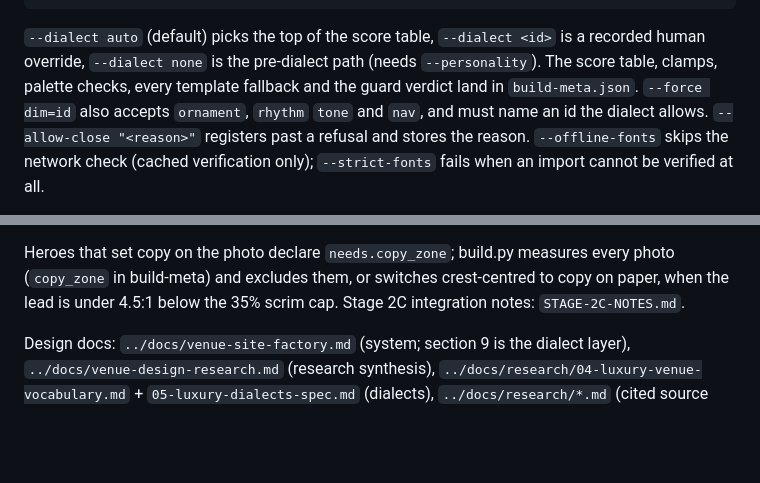
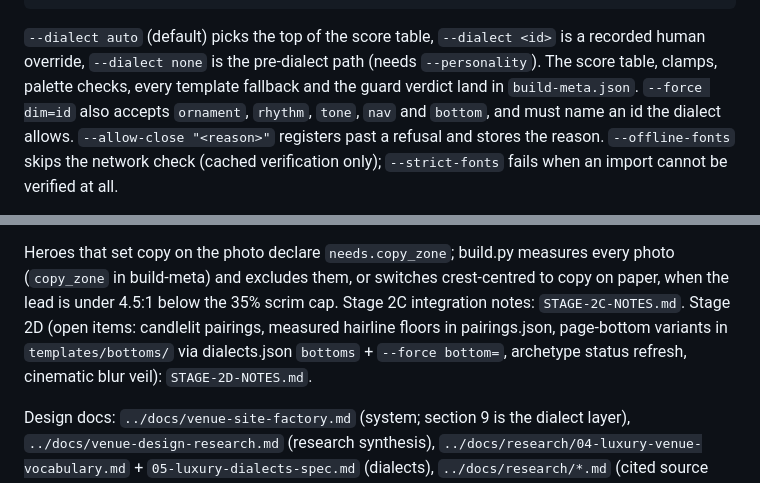
Before and after one commit to pykled/insert-landing, a Markdown page: factory/README.md, 2 parts joined by grey strips. Rendered like a GitHub page; blank space fills up the shorter version.

Commit message:
Factory 2D (8): STAGE-2D-NOTES.md (changes, evidence, proof QA, matrix, deferred) + README pointers
Co-Authored-By: Claude Opus 5.5 <noreply@anthropic.com>

````diff
--- a/factory/README.md
+++ b/factory/README.md
@@ -40,8 +40,8 @@ python3 build.py content/stonehurst.json --variant e --out ../.factory-check/e -
 ```
 `--dialect auto` (default) picks the top of the score table, `--dialect <id>` is a recorded human override,
 `--dialect none` is the pre-dialect path (needs `--personality`). The score table, clamps, palette checks, every
-template fallback and the guard verdict land in `build-meta.json`. `--force dim=id` also accepts `ornament`, `rhythm`
-`tone` and `nav`, and must name an id the dialect allows. `--allow-close "<reason>"` registers past a refusal and stores the
+template fallback and the guard verdict land in `build-meta.json`. `--force dim=id` also accepts `ornament`, `rhythm`,
+`tone`, `nav` and `bottom`, and must name an id the dialect allows. `--allow-close "<reason>"` registers past a refusal and stores the
 reason. `--offline-fonts` skips the network check (cached verification only); `--strict-fonts` fails when an import
 cannot be verified at all.
 
@@ -58,7 +58,9 @@ What stage 2B still owes: `python3 lib/templates.py --missing`. Tests: `python3
 
 Heroes that set copy on the photo declare `needs.copy_zone`; build.py measures every photo (`copy_zone` in build-meta) and
 excludes them, or switches crest-centred to copy on paper, when the lead is under 4.5:1 below the 35% scrim cap.
-Stage 2C integration notes: `STAGE-2C-NOTES.md`.
+Stage 2C integration notes: `STAGE-2C-NOTES.md`. Stage 2D (open items: candlelit pairings, measured hairline floors in
+pairings.json, page-bottom variants in `templates/bottoms/` via dialects.json `bottoms` + `--force bottom=`, archetype
+status refresh, cinematic blur veil): `STAGE-2D-NOTES.md`.
 
 Design docs: `../docs/venue-site-factory.md` (system; section 9 is the dialect layer), `../docs/venue-design-research.md`
 (research synthesis), `../docs/research/04-luxury-venue-vocabulary.md` + `05-luxury-dialects-spec.md` (dialects),
````
Also changed, not shown: factory/STAGE-2D-NOTES.md (added, +55 -0 lines).
